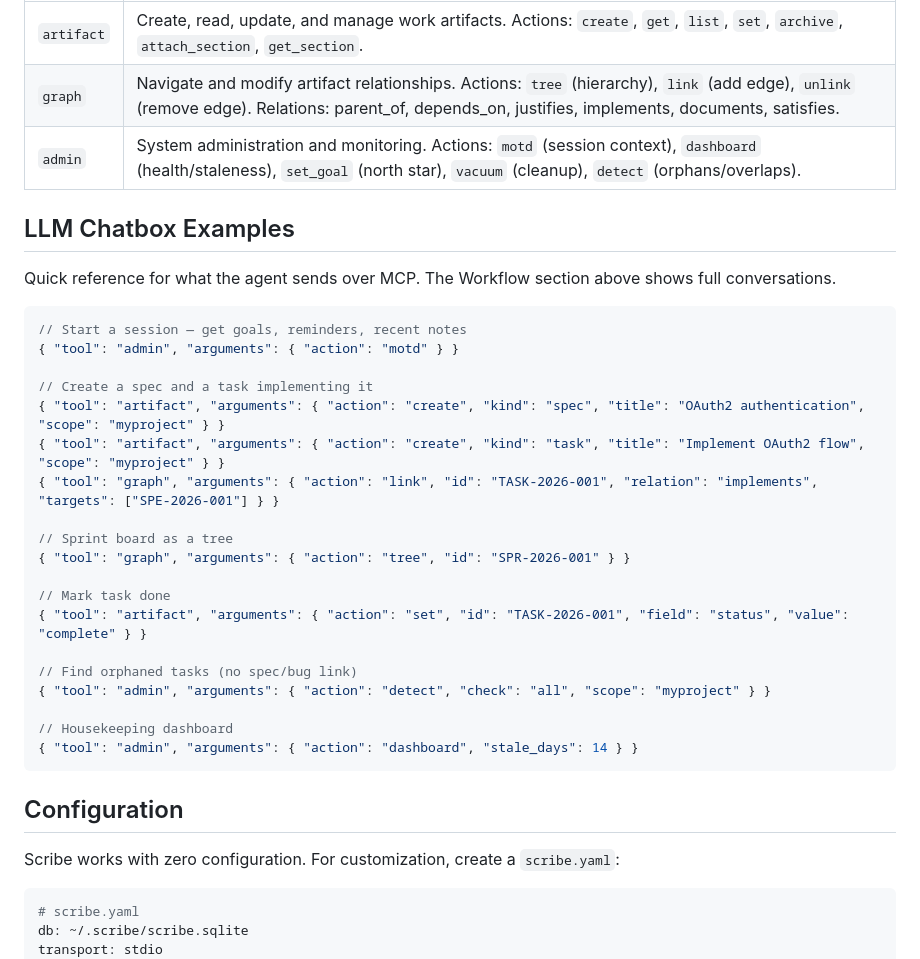
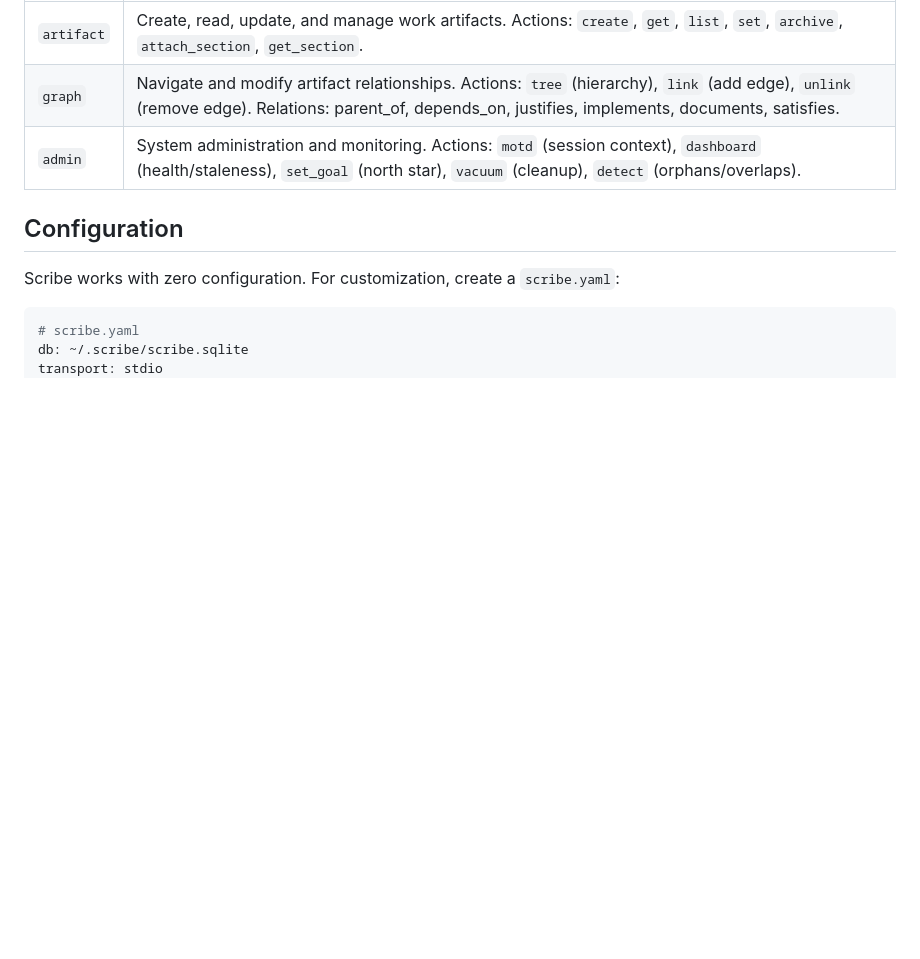
Before and after one commit to dpopsuev/scribe, a Markdown page: README.md, the part around the change. Rendered like a GitHub page; blank space fills up the shorter version.

Commit message:
docs(readme): remove LLM Chatbox Examples section
Workflow conversations already demonstrate tool usage in natural
language. The JSON reference block was redundant.

Made-with: Cursor

````diff
--- a/README.md
+++ b/README.md
@@ -309,32 +309,6 @@ The vocabulary is enforced: unknown kinds are rejected with a hint to register t
 | `graph` | Navigate and modify artifact relationships. Actions: `tree` (hierarchy), `link` (add edge), `unlink` (remove edge). Relations: parent_of, depends_on, justifies, implements, documents, satisfies. |
 | `admin` | System administration and monitoring. Actions: `motd` (session context), `dashboard` (health/staleness), `set_goal` (north star), `vacuum` (cleanup), `detect` (orphans/overlaps). |
 
-## LLM Chatbox Examples
-
-Quick reference for what the agent sends over MCP. The Workflow section above shows full conversations.
-
-```json
-// Start a session — get goals, reminders, recent notes
-{ "tool": "admin", "arguments": { "action": "motd" } }
-
-// Create a spec and a task implementing it
-{ "tool": "artifact", "arguments": { "action": "create", "kind": "spec", "title": "OAuth2 authentication", "scope": "myproject" } }
-{ "tool": "artifact", "arguments": { "action": "create", "kind": "task", "title": "Implement OAuth2 flow", "scope": "myproject" } }
-{ "tool": "graph", "arguments": { "action": "link", "id": "TASK-2026-001", "relation": "implements", "targets": ["SPE-2026-001"] } }
-
-// Sprint board as a tree
-{ "tool": "graph", "arguments": { "action": "tree", "id": "SPR-2026-001" } }
-
-// Mark task done
-{ "tool": "artifact", "arguments": { "action": "set", "id": "TASK-2026-001", "field": "status", "value": "complete" } }
-
-// Find orphaned tasks (no spec/bug link)
-{ "tool": "admin", "arguments": { "action": "detect", "check": "all", "scope": "myproject" } }
-
-// Housekeeping dashboard
-{ "tool": "admin", "arguments": { "action": "dashboard", "stale_days": 14 } }
-```
-
 ## Configuration
 
 Scribe works with zero configuration. For customization, create a `scribe.yaml`:
````
